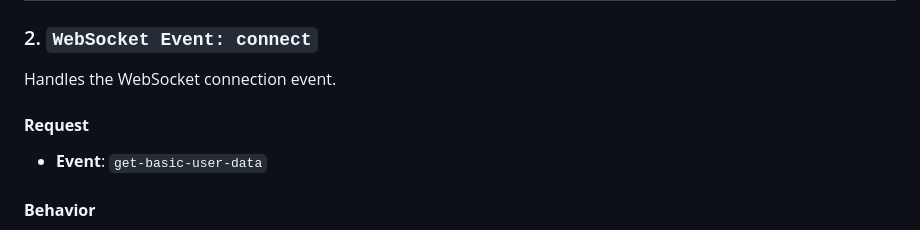
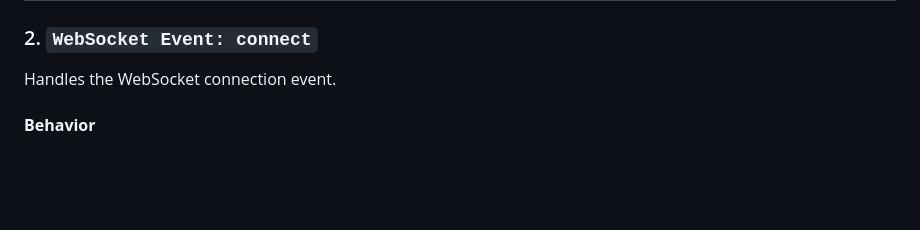
Before and after one commit to Zancmok/WebHeroes, a Markdown page: api_reference.md, the part around the change. Drawn GitHub-style; blank space fills up the shorter version.

```diff
--- a/api_reference.md
+++ b/api_reference.md
@@ -46,9 +46,6 @@ Emits basic user information stored in the session.
 
 ### 2. `WebSocket Event: connect`
 Handles the WebSocket connection event.
-
-#### **Request**
-- **Event**: `get-basic-user-data`
 
 #### **Behavior**
 - If the user is not authenticated (`access_token` missing from session), the connection is rejected.
```
